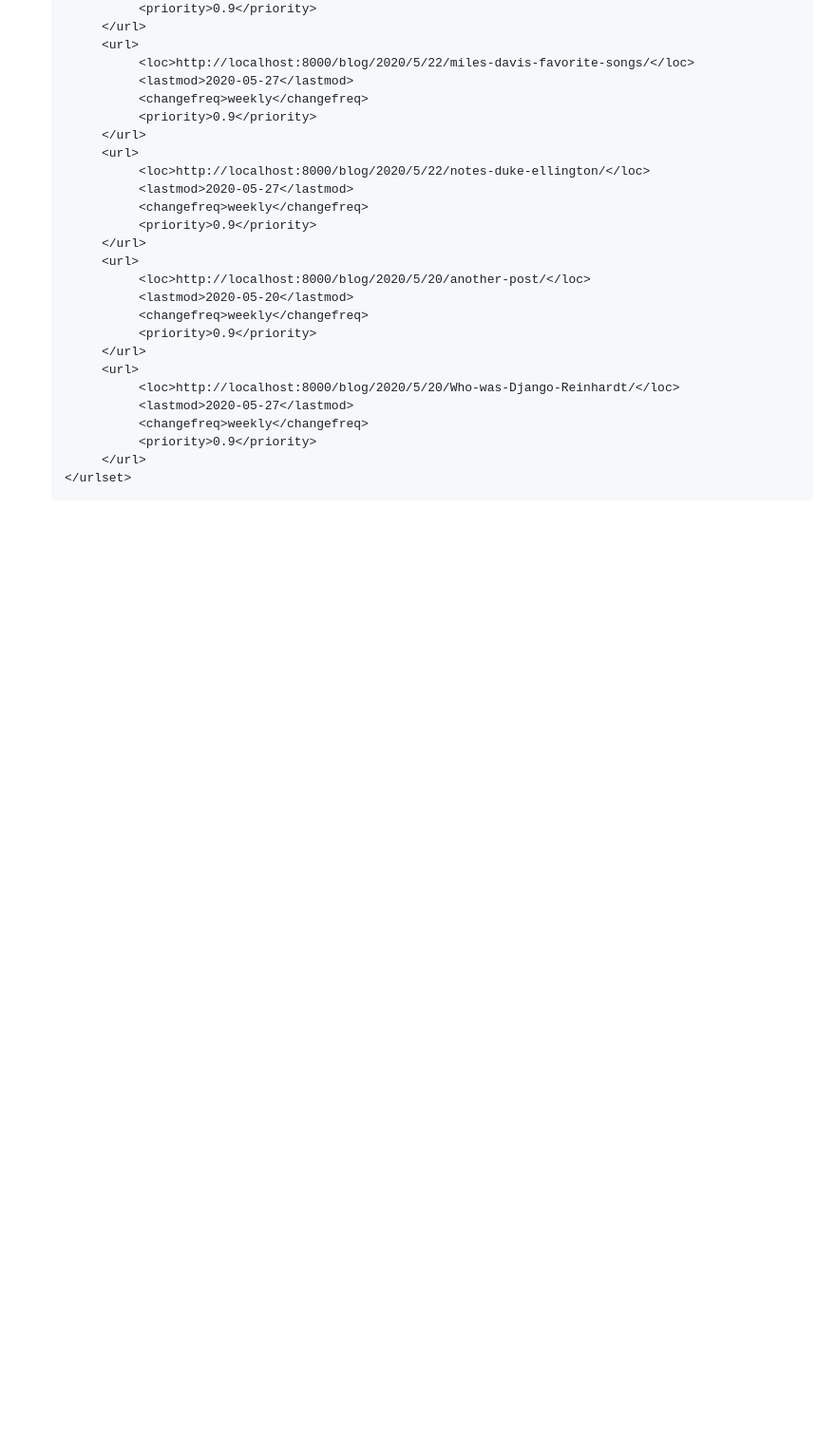
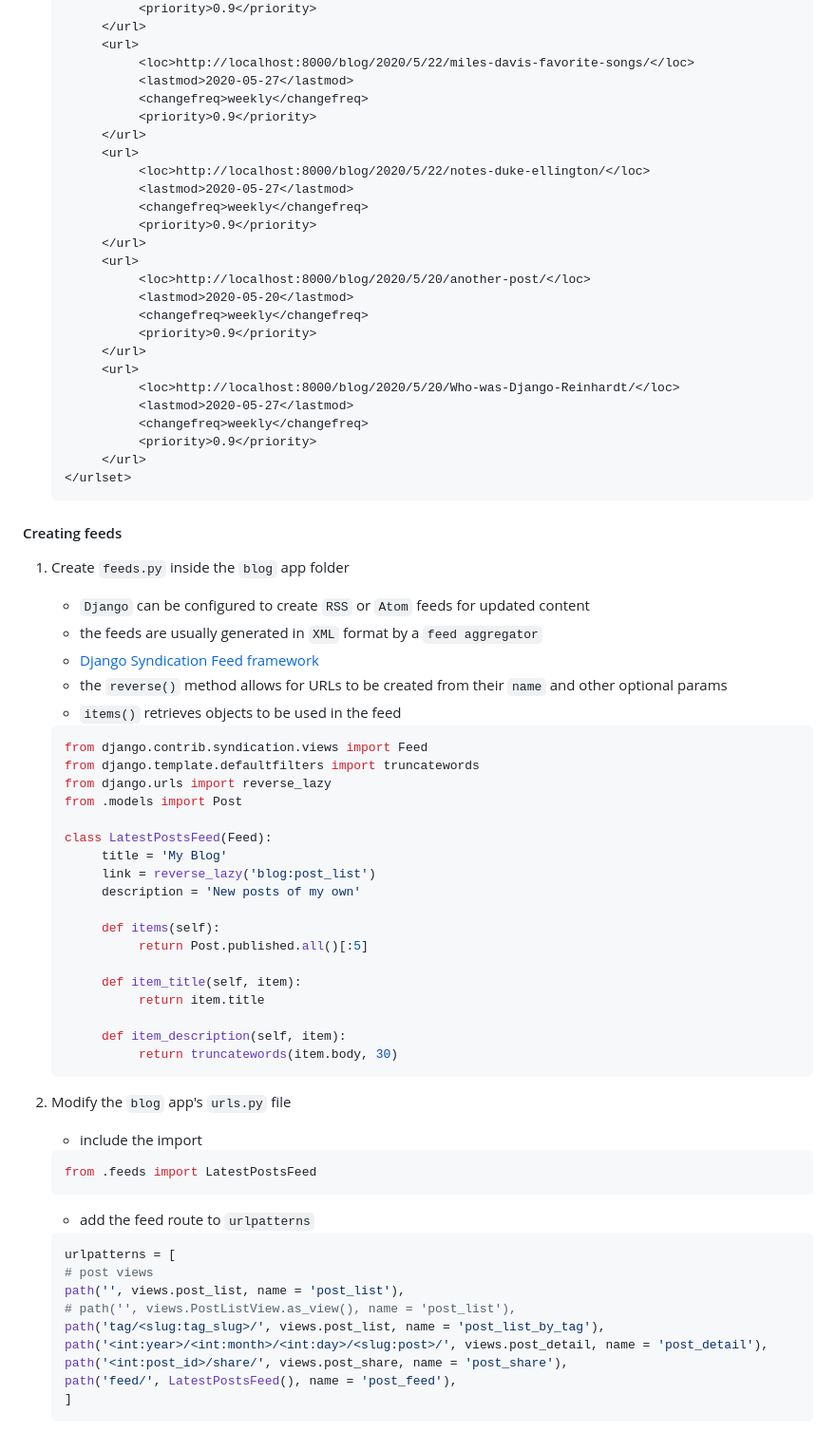
Before and after one commit to stevekutz/django_blog_postgres, a Markdown page: README.MD, the part around the change printed below. Shown: that part at 95% size. Drawn GitHub-style; blank space fills up the shorter version.

Commit message:
added RSS feed

```diff
--- a/README.MD
+++ b/README.MD
@@ -1487,3 +1487,57 @@
           </url>
      </urlset>
      ~~~
+
+#### Creating feeds
+
+1) Create `feeds.py` inside the `blog` app folder
+
+     - `Django` can be  configured to create `RSS` or `Atom` feeds for updated content
+     - the feeds are usually generated in `XML` format by a `feed aggregator`
+     - <a href = "https://docs.djangoproject.com/en/3.0/ref/contrib/syndication/"> Django Syndication Feed framework </a>
+     - the `reverse()` method allows for URLs to be created from their `name` and other optional params
+     - `items()` retrieves objects to be used in the feed
+
+     ~~~ py
+     from django.contrib.syndication.views import Feed
+     from django.template.defaultfilters import truncatewords
+     from django.urls import reverse_lazy
+     from .models import Post
+
+     class LatestPostsFeed(Feed):
+          title = 'My Blog'
+          link = reverse_lazy('blog:post_list')
+          description = 'New posts of my own'
+
+          def items(self):
+               return Post.published.all()[:5]
+
+          def item_title(self, item):
+               return item.title
+
+          def item_description(self, item):
+               return truncatewords(item.body, 30)
+     ~~~
+
+2) Modify the `blog` app's `urls.py` file
+
+     - include the import
+
+     ~~~ py
+     from .feeds import LatestPostsFeed
+     ~~~
+
+     - add the feed route to `urlpatterns`
+
+     ~~~ py
+     urlpatterns = [
+     # post views
+     path('', views.post_list, name = 'post_list'),
+     # path('', views.PostListView.as_view(), name = 'post_list'),
+     path('tag/<slug:tag_slug>/', views.post_list, name = 'post_list_by_tag'),
+     path('<int:year>/<int:month>/<int:day>/<slug:post>/', views.post_detail, name = 'post_detail'),
+     path('<int:post_id>/share/', views.post_share, name = 'post_share'),
+     path('feed/', LatestPostsFeed(), name = 'post_feed'),
+     ]
+     ~~~
+
```
Also changed, not shown: other parts of README.MD (+64 -0 lines), RSS_feed.png (added), 3 other files.
